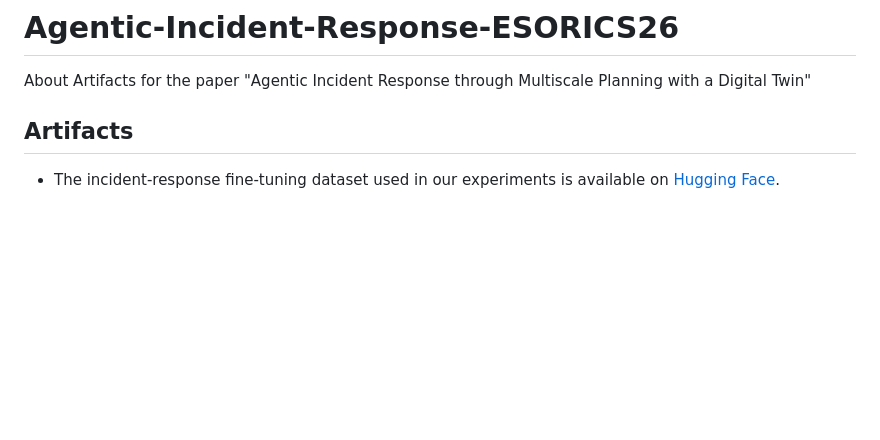
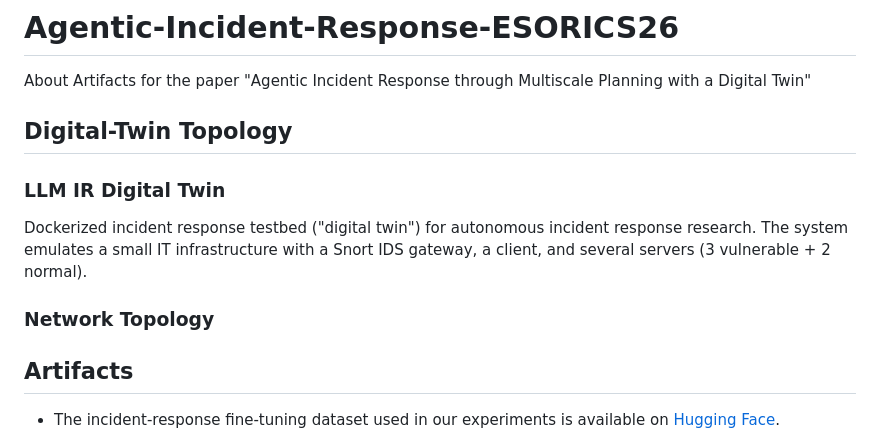
Before and after one commit to TaoLi-NYU/Agentic-Incident-Response-ESORICS26, a Markdown page: README.md, the part around the change. GitHub-like rendering; blank space fills up the shorter version.

```diff
--- a/README.md
+++ b/README.md
@@ -1,7 +1,13 @@
 # Agentic-Incident-Response-ESORICS26
 About Artifacts for the paper "Agentic Incident Response through Multiscale Planning with a Digital Twin"
 
+## Digital-Twin Topology
 
+### LLM IR Digital Twin
+
+Dockerized incident response testbed ("digital twin") for autonomous incident response research. The system emulates a small IT infrastructure with a Snort IDS gateway, a client, and several servers (3 vulnerable + 2 normal).
+
+### Network Topology
 
 ## Artifacts
 
```
